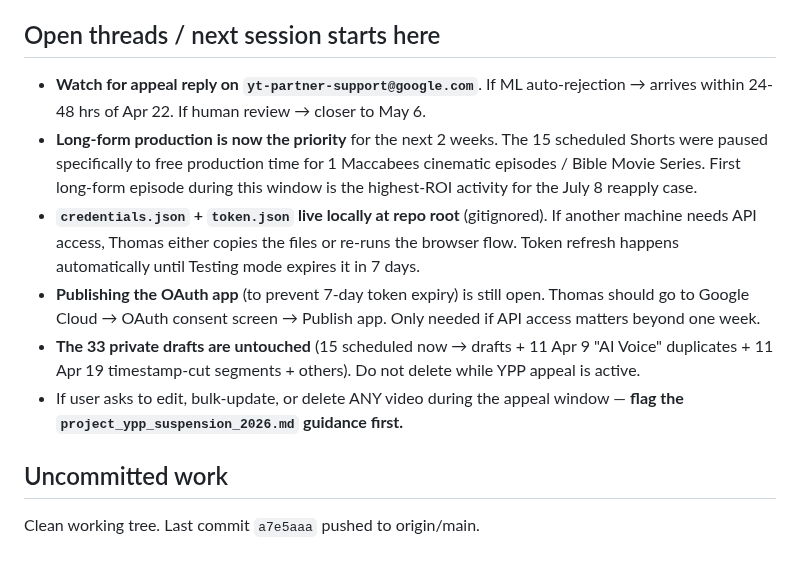
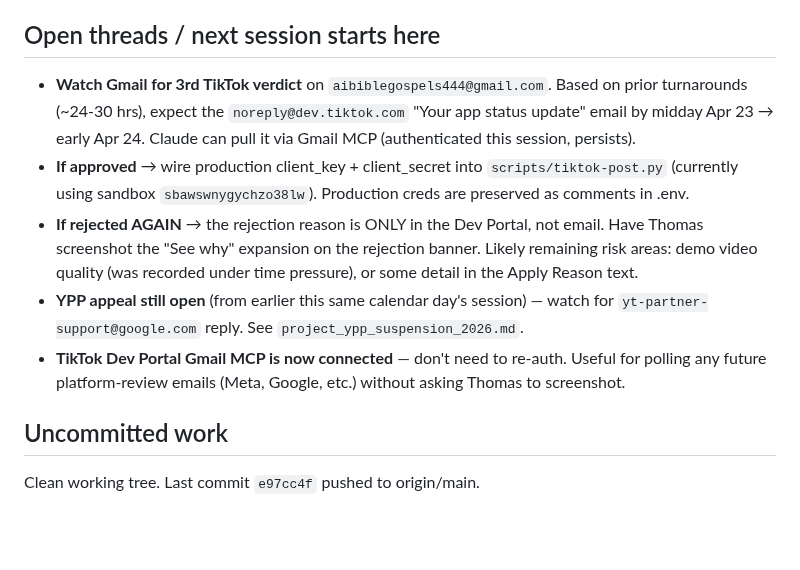
Before and after one commit to 12TribesofIsrael/youtubeoptermizer, a Markdown page: .claude/memory/LAST_SESSION.md, the part around one of its changes. GitHub-like rendering; blank space fills up the shorter version.

Commit message:
Memory: session-end auto-sync 2026-04-22 (evening)

```diff
--- a/.claude/memory/LAST_SESSION.md
+++ b/.claude/memory/LAST_SESSION.md
@@ -29,11 +31,10 @@ Mid-YPP-appeal strategy session: vetting ideas (bulk description edits for SEO,
 
 ## Open threads / next session starts here
-- **Watch for appeal reply on `yt-partner-support@google.com`**. If ML auto-rejection → arrives within 24-48 hrs of Apr 22. If human review → closer to May 6.
-- **Long-form production is now the priority** for the next 2 weeks. The 15 scheduled Shorts were paused specifically to free production time for 1 Maccabees cinematic episodes / Bible Movie Series. First long-form episode during this window is the highest-ROI activity for the July 8 reapply case.
-- **`credentials.json` + `token.json` live locally at repo root** (gitignored). If another machine needs API access, Thomas either copies the files or re-runs the browser flow. Token refresh happens automatically until Testing mode expires it in 7 days.
-- **Publishing the OAuth app** (to prevent 7-day token expiry) is still open. Thomas should go to Google Cloud → OAuth consent screen → Publish app. Only needed if API access matters beyond one week.
-- **The 33 private drafts are untouched** (15 scheduled now → drafts + 11 Apr 9 "AI Voice" duplicates + 11 Apr 19 timestamp-cut segments + others). Do not delete while YPP appeal is active.
-- If user asks to edit, bulk-update, or delete ANY video during the appeal window — **flag the `project_ypp_suspension_2026.md` guidance first.**
+- **Watch Gmail for 3rd TikTok verdict** on `aibiblegospels444@gmail.com`. Based on prior turnarounds (~24-30 hrs), expect the `noreply@dev.tiktok.com` "Your app status update" email by midday Apr 23 → early Apr 24. Claude can pull it via Gmail MCP (authenticated this session, persists).
+- **If approved** → wire production client_key + client_secret into `scripts/tiktok-post.py` (currently using sandbox `sbawswnygychzo38lw`). Production creds are preserved as comments in .env.
+- **If rejected AGAIN** → the rejection reason is ONLY in the Dev Portal, not email. Have Thomas screenshot the "See why" expansion on the rejection banner. Likely remaining risk areas: demo video quality (was recorded under time pressure), or some detail in the Apply Reason text.
+- **YPP appeal still open** (from earlier this same calendar day's session) — watch for `yt-partner-support@google.com` reply. See `project_ypp_suspension_2026.md`.
+- **TikTok Dev Portal Gmail MCP is now connected** — don't need to re-auth. Useful for polling any future platform-review emails (Meta, Google, etc.) without asking Thomas to screenshot.
 
 ## Uncommitted work
-Clean working tree. Last commit `a7e5aaa` pushed to origin/main.
+Clean working tree. Last commit `e97cc4f` pushed to origin/main.
```
Also changed, not shown: other parts of .claude/memory/LAST_SESSION.md (+20 -18 lines).
